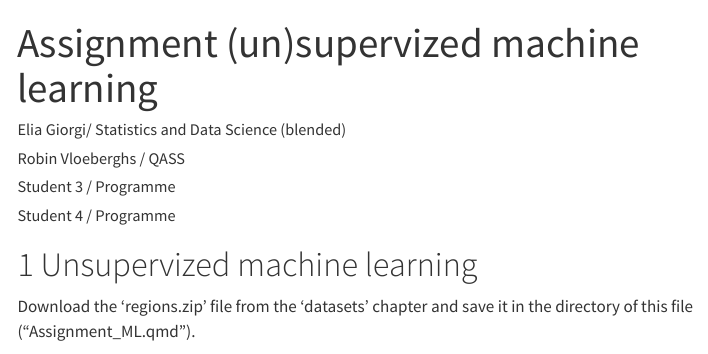
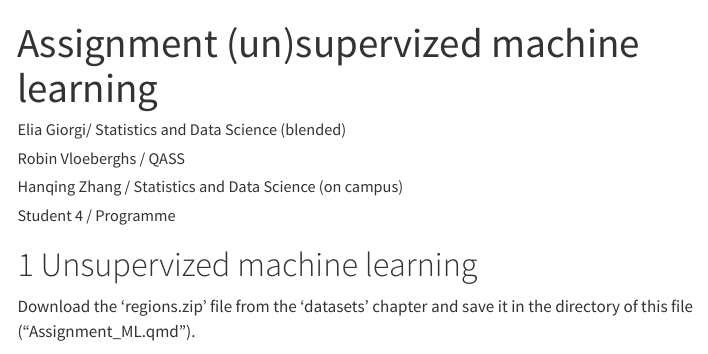
Before and after one commit to eliagiorgi19/CABDSS, a Quarto document (Assignment_ML.qmd): the page in a window 1100 px wide, from its top. Rendered offline with R 4.5, knitr and Pandoc in place of Quarto, with nearby package versions; some code elsewhere in the file could not run offline; menus at the side of the page are left out; long lines of code are wrapped.

Commit message:
added name

```diff
--- a/Assignment_ML.qmd
+++ b/Assignment_ML.qmd
@@ -3,7 +3,7 @@ title: "Assignment (un)supervized machine learning"
 author:
   - "Elia Giorgi/ Statistics and Data Science (blended)"
   - "Robin Vloeberghs / QASS"
-  - "Student 3 / Programme"
+  - "Hanqing Zhang / Statistics and Data Science (on campus)"
   - "Student 4 / Programme"
 format:
   html:
```
